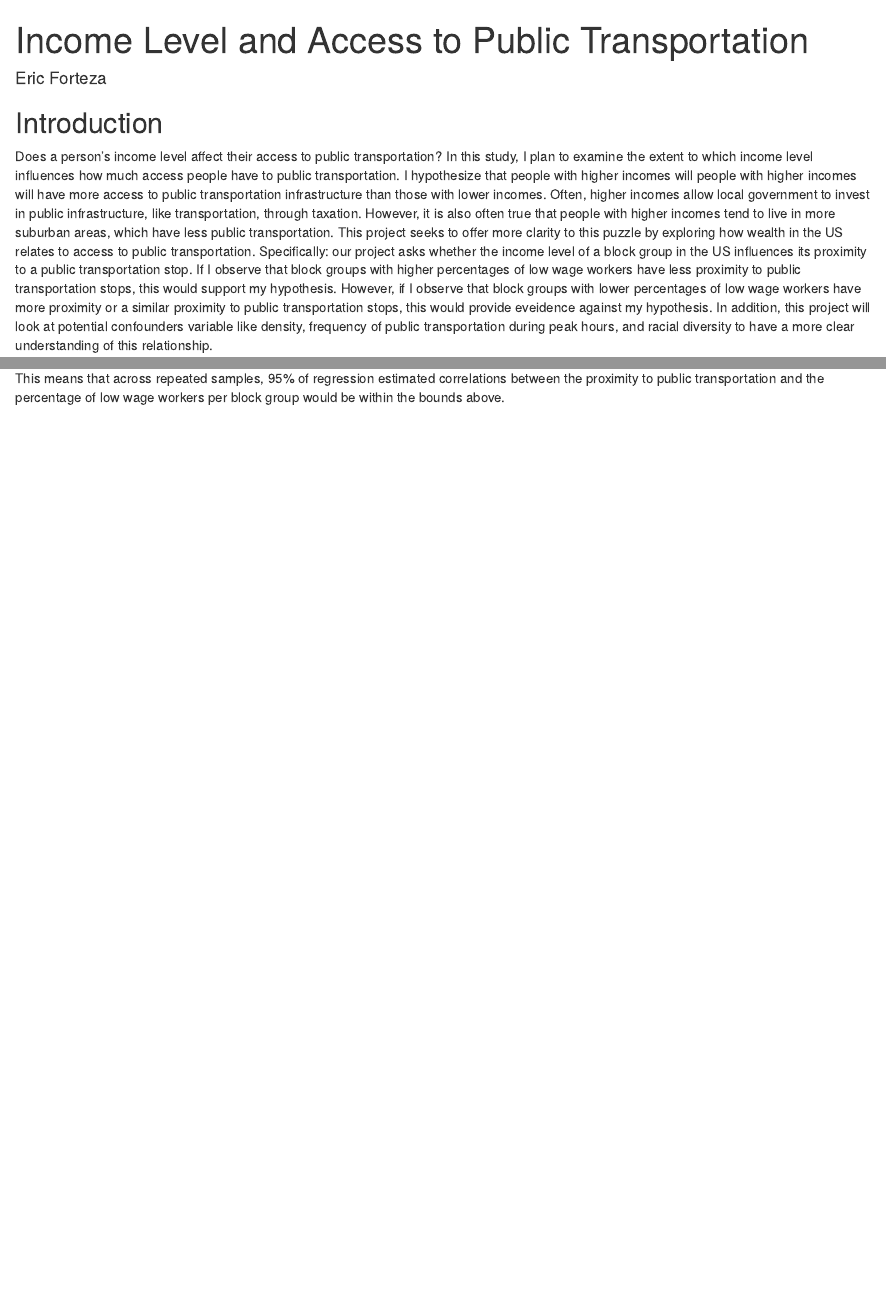
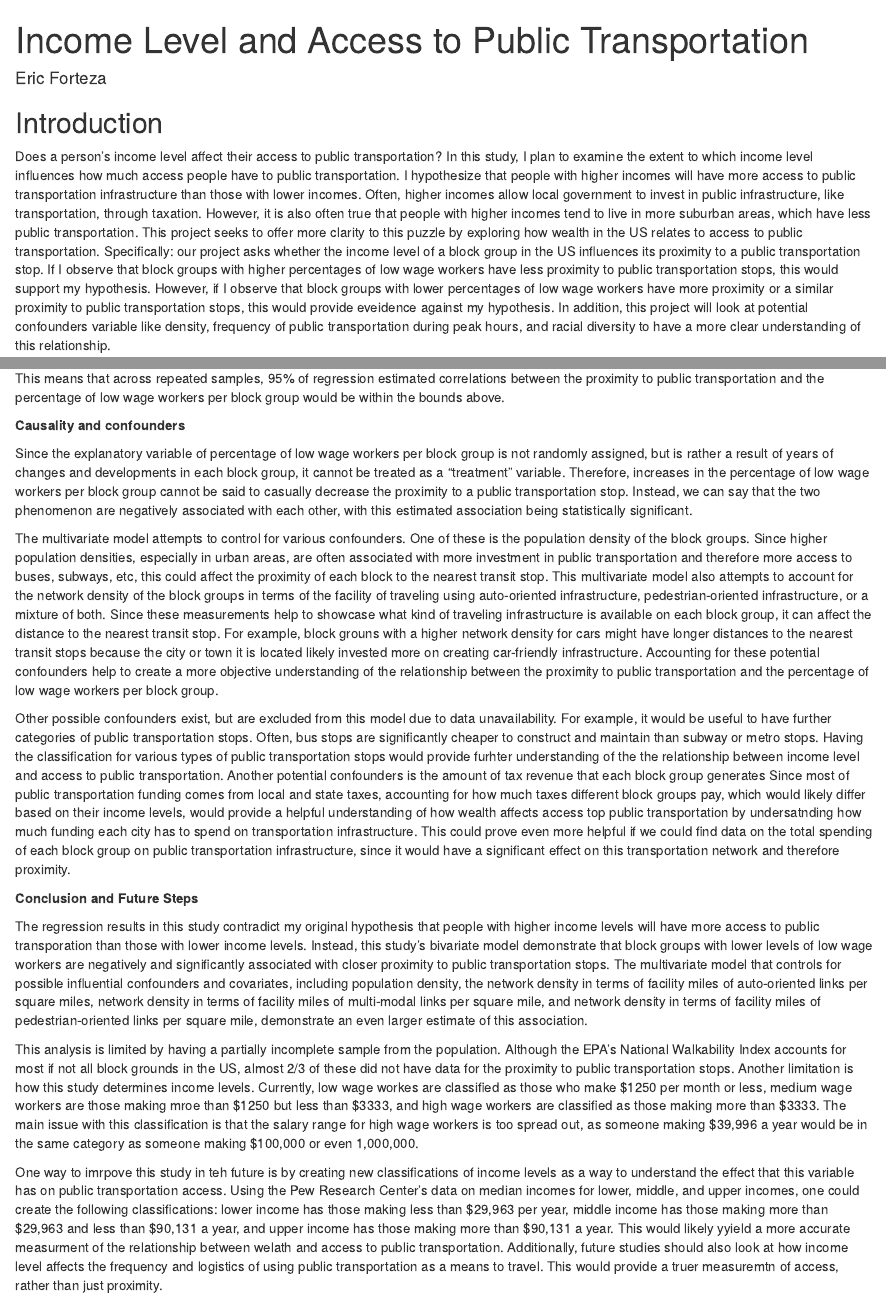
Before and after one commit to ericf2002/gov50-final-project, an R Markdown document (index.Rmd): the page in a window 1100 px wide, from its top, and a second part further down, joined at a grey line. Rendered offline with R 4.5, knitr and Pandoc, with nearby package versions; drawn as R Markdown's standard HTML page in place of the format the file asks for; some code elsewhere in the file could not run offline.

Commit message:
Final Project

```diff
--- a/index.Rmd
+++ b/index.Rmd
@@ -12,7 +12,7 @@
 
 ## Introduction
 
-Does a person's income level affect their access to public transportation? In this study, I plan to examine the extent to which income level influences how much access people have to public transportation. I hypothesize that people with higher incomes will people with higher incomes will have more access to public transportation infrastructure than those with lower incomes. Often, higher incomes allow local government to invest in public infrastructure, like transportation, through taxation. However, it is also often true that people with higher incomes tend to live in more suburban areas, which have less public transportation. This project seeks to offer more clarity to this puzzle by exploring how wealth in the US relates to access to public transportation. Specifically: our project asks whether the income level of a block group in the US influences its proximity to a public transportation stop. If I observe that block groups with higher percentages of low wage workers have less proximity to public transportation stops, this would support my hypothesis. However, if I observe that block groups with lower percentages of low wage workers have more proximity or a similar proximity to public transportation stops, this would provide eveidence against my hypothesis. In addition, this project will look at potential confounders variable like density, frequency of public transportation during peak hours, and racial diversity to have a more clear understanding of this relationship.
+Does a person's income level affect their access to public transportation? In this study, I plan to examine the extent to which income level influences how much access people have to public transportation. I hypothesize that people with higher incomes will have more access to public transportation infrastructure than those with lower incomes. Often, higher incomes allow local government to invest in public infrastructure, like transportation, through taxation. However, it is also often true that people with higher incomes tend to live in more suburban areas, which have less public transportation. This project seeks to offer more clarity to this puzzle by exploring how wealth in the US relates to access to public transportation. Specifically: our project asks whether the income level of a block group in the US influences its proximity to a public transportation stop. If I observe that block groups with higher percentages of low wage workers have less proximity to public transportation stops, this would support my hypothesis. However, if I observe that block groups with lower percentages of low wage workers have more proximity or a similar proximity to public transportation stops, this would provide eveidence against my hypothesis. In addition, this project will look at potential confounders variable like density, frequency of public transportation during peak hours, and racial diversity to have a more clear understanding of this relationship.
 
 ## Data and Research Design
 
@@ -216,3 +216,21 @@
 $$
 
 This means that across repeated samples, 95% of regression estimated correlations between the proximity to public transportation and the percentage of low wage workers per block group would be within the bounds above.
+
+
+**Causality and confounders**
+
+Since the explanatory variable of percentage of low wage workers per block group is not randomly assigned, but is rather a result of years of changes and developments in each block group, it cannot be treated as a "treatment" variable. Therefore, increases in the percentage of  low wage workers per block group cannot be said to casually decrease the proximity to a public transportation stop. Instead, we can say that the two phenomenon are negatively associated with each other, with this estimated association being statistically significant.
+
+The multivariate model attempts to control for various confounders. One of these is the population density of the block groups. Since higher population densities, especially in urban areas, are often associated with more investment in public transportation and therefore more access to buses, subways, etc, this could affect the proximity of each block to the nearest transit stop. This multivariate model also attempts to account for the network density of the block groups in terms of the facility of traveling using auto-oriented infrastructure, pedestrian-oriented infrastructure, or a mixture of both. Since these measurements help to showcase what kind of traveling infrastructure is available on each block group, it can affect the distance to the nearest transit stop. For example, block grouns with a higher network density for cars might have longer distances to the nearest transit stops because the city or town it is located likely invested more on creating car-friendly infrastructure. Accounting for these potential confounders help to create a more objective understanding of the relationship between  the proximity to public transportation and the percentage of low wage workers per block group.
+
+Other possible confounders exist, but are excluded from this  model due to data unavailability. For example, it would be useful to have further categories of public transportation stops. Often, bus stops are significantly cheaper to construct and maintain than subway or metro stops. Having the classification for various types of public transportation stops would provide furhter understanding of the the relationship between income level and access to public transportation. Another potential confounders is the amount of tax revenue that each block group generates Since most of public transportation funding comes from local and state taxes, accounting for how much taxes different block groups pay, which would likely differ based on their income levels, would provide a helpful understanding of how wealth affects access top public transportation by undersatnding how much funding each city has to spend on transportation infrastructure. This could prove even more helpful if we could find data on the total spending of each block group on public transportation infrastructure, since it would have a significant effect on this transportation network and therefore proximity.
+
+**Conclusion and Future Steps**
+
+The regression results in this study contradict my original hypothesis that people with higher income levels will have more access to public transporation than those with lower income levels. Instead, this study's bivariate model demonstrate that block groups with lower levels of low wage workers are negatively and significantly associated with closer proximity to public transportation stops. The multivariate model that controls for possible influential confounders and covariates, including  population density, the network density in terms of facility miles of auto-oriented links per square miles, network density in terms of facility miles of multi-modal links per square mile, and network density in terms of facility miles of pedestrian-oriented links per square mile, demonstrate an even larger estimate of this association.
+
+This analysis is limited by having a partially incomplete sample from the population. Although the EPA's National Walkability Index accounts for most if not all block grounds in the US, almost 2/3 of these did not have data for the proximity to public transportation stops. Another limitation is how this study determines income levels. Currently,  low wage workes are classified as those who make $1250 per month or less, medium wage workers are those making mroe than $1250 but less than $3333, and high wage workers are classified as those making more than $3333. The main issue with this classification is that the salary range for high wage workers is too spread out, as someone making $39,996 a year would be in the same category as someone making $100,000 or even 1,000,000.
+
+One way to imrpove this study in teh future is by creating new classifications of income levels as a way to understand the effect that this variable has on public transportation access.
+Using the Pew Research Center's data on median incomes for lower, middle, and upper incomes, one could create the following classifications: lower income has those making less than $29,963 per year, middle income has those making more than $29,963 and less than $90,131 a year, and upper income has those making more than $90,131 a year. This would likely yyield a more accurate measurment of the relationship between welath and access to public transportation. Additionally, future studies should also look at how income level affects the frequency and logistics of using public transportation as a means to travel. This would provide a truer measuremtn of access, rather than just proximity.
```
Also changed, not shown: index.html.
